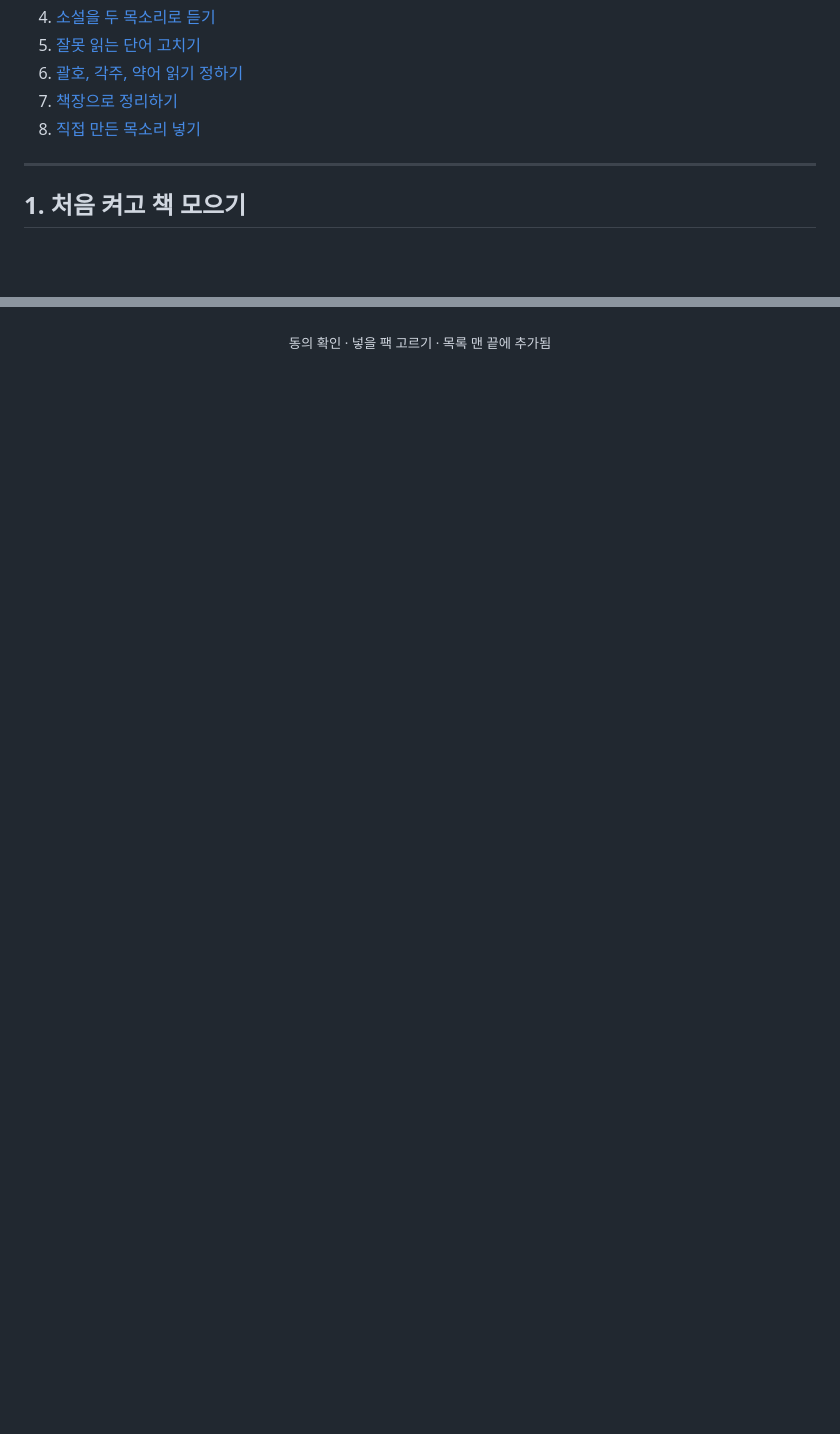
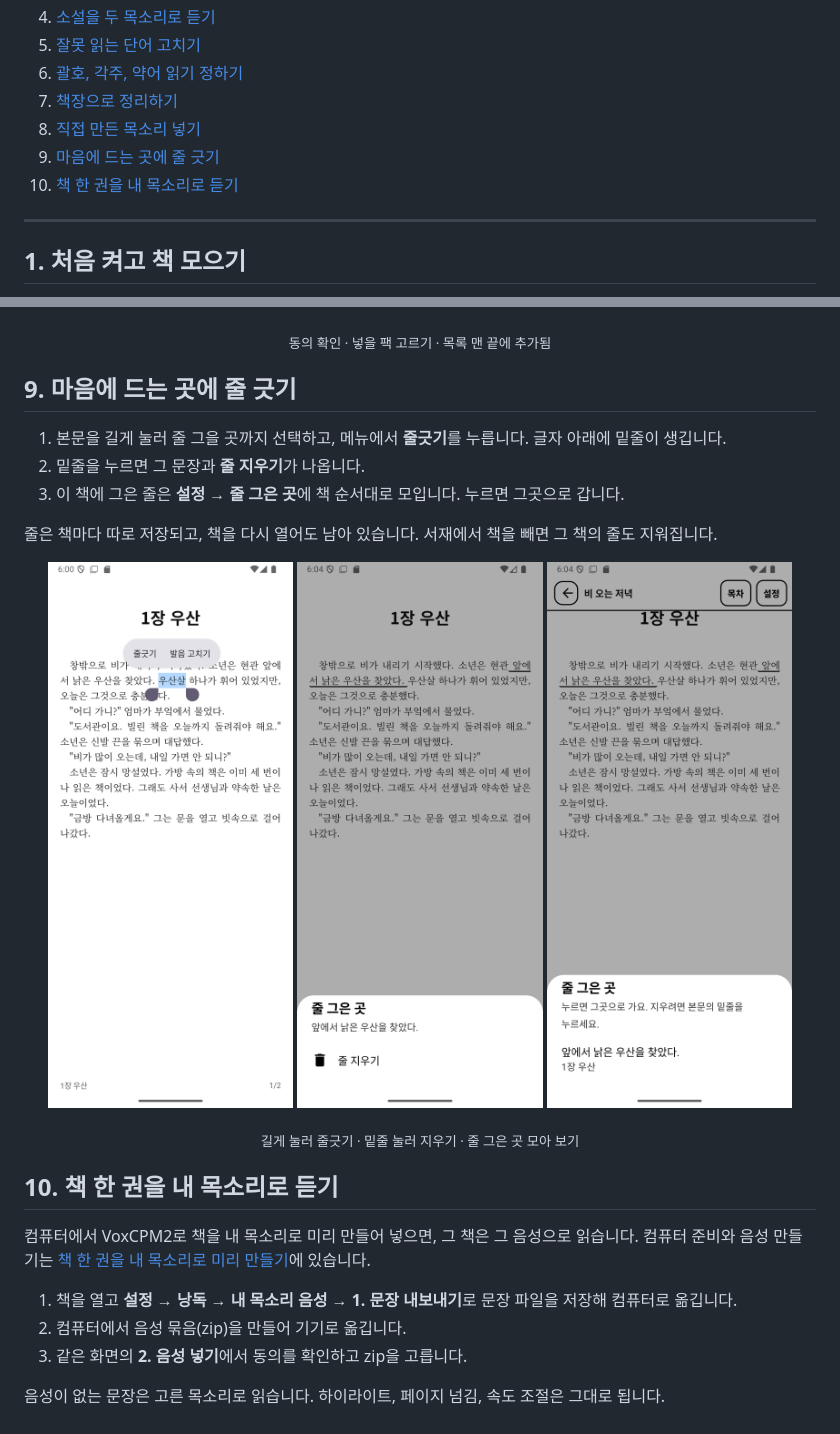
Before and after one commit to MJ-best/voice-reader, a Markdown page: docs/guide.md, 2 parts joined by grey strips. GitHub-like rendering; pictures changed too: docs/screenshots/underline-remove.png (added), docs/screenshots/underline-select.png (added), docs/screenshots/underlines.png (added); blank space fills up the shorter version.

```diff
--- a/docs/guide.md
+++ b/docs/guide.md
@@ -11,6 +11,8 @@
 6. [괄호, 각주, 약어 읽기 정하기](#6-괄호-각주-약어-읽기-정하기)
 7. [책장으로 정리하기](#7-책장으로-정리하기)
 8. [직접 만든 목소리 넣기](#8-직접-만든-목소리-넣기)
+9. [마음에 드는 곳에 줄 긋기](#9-마음에-드는-곳에-줄-긋기)
+10. [책 한 권을 내 목소리로 듣기](#10-책-한-권을-내-목소리로-듣기)
 
 ---
 
@@ -152,3 +154,28 @@
   <img src="screenshots/voice-list.png" width="31%" alt="목록 맨 끝에 추가된 목소리">
 </p>
 <p align="center"><sub>동의 확인 · 넣을 팩 고르기 · 목록 맨 끝에 추가됨</sub></p>
+
+## 9. 마음에 드는 곳에 줄 긋기
+
+1. 본문을 길게 눌러 줄 그을 곳까지 선택하고, 메뉴에서 **줄긋기**를 누릅니다. 글자 아래에 밑줄이 생깁니다.
+2. 밑줄을 누르면 그 문장과 **줄 지우기**가 나옵니다.
+3. 이 책에 그은 줄은 **설정 → 줄 그은 곳**에 책 순서대로 모입니다. 누르면 그곳으로 갑니다.
+
+줄은 책마다 따로 저장되고, 책을 다시 열어도 남아 있습니다. 서재에서 책을 빼면 그 책의 줄도 지워집니다.
+
+<p align="center">
+  <img src="screenshots/underline-select.png" width="31%" alt="텍스트 선택 메뉴의 줄긋기">
+  <img src="screenshots/underline-remove.png" width="31%" alt="밑줄을 누르면 나오는 줄 지우기">
+  <img src="screenshots/underlines.png" width="31%" alt="설정의 줄 그은 곳 목록">
+</p>
+<p align="center"><sub>길게 눌러 줄긋기 · 밑줄 눌러 지우기 · 줄 그은 곳 모아 보기</sub></p>
+
+## 10. 책 한 권을 내 목소리로 듣기
+
+컴퓨터에서 VoxCPM2로 책을 내 목소리로 미리 만들어 넣으면, 그 책은 그 음성으로 읽습니다. 컴퓨터 준비와 음성 만들기는 [책 한 권을 내 목소리로 미리 만들기](my-voice-book.md)에 있습니다.
+
+1. 책을 열고 **설정 → 낭독 → 내 목소리 음성 → 1. 문장 내보내기**로 문장 파일을 저장해 컴퓨터로 옮깁니다.
+2. 컴퓨터에서 음성 묶음(zip)을 만들어 기기로 옮깁니다.
+3. 같은 화면의 **2. 음성 넣기**에서 동의를 확인하고 zip을 고릅니다.
+
+음성이 없는 문장은 고른 목소리로 읽습니다. 하이라이트, 페이지 넘김, 속도 조절은 그대로 됩니다.
```
Also changed, not shown: README.md (+4 -0 lines), docs/my-voice-book.md (added, +107 -0 lines), docs/my-voice.md (+1 -0 lines), 10 other files.
